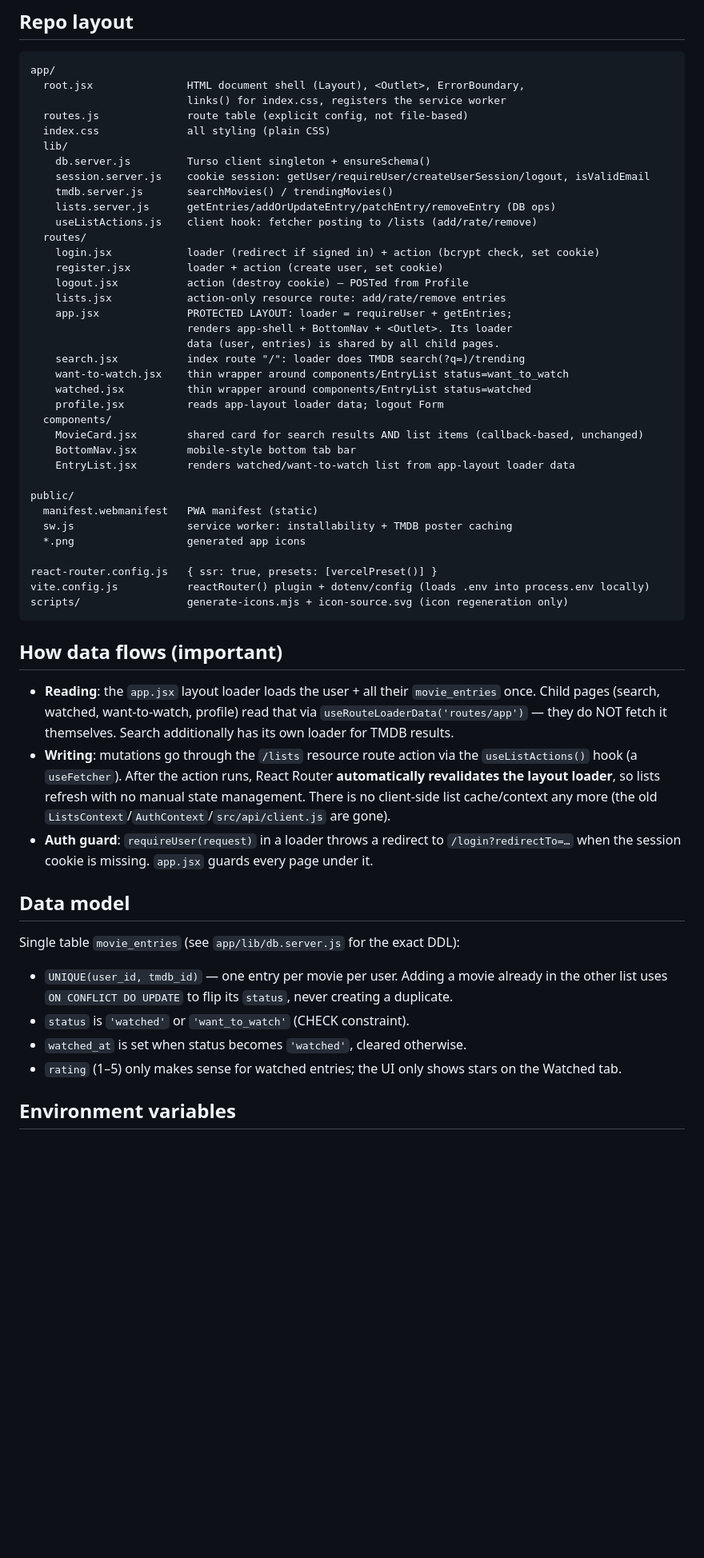
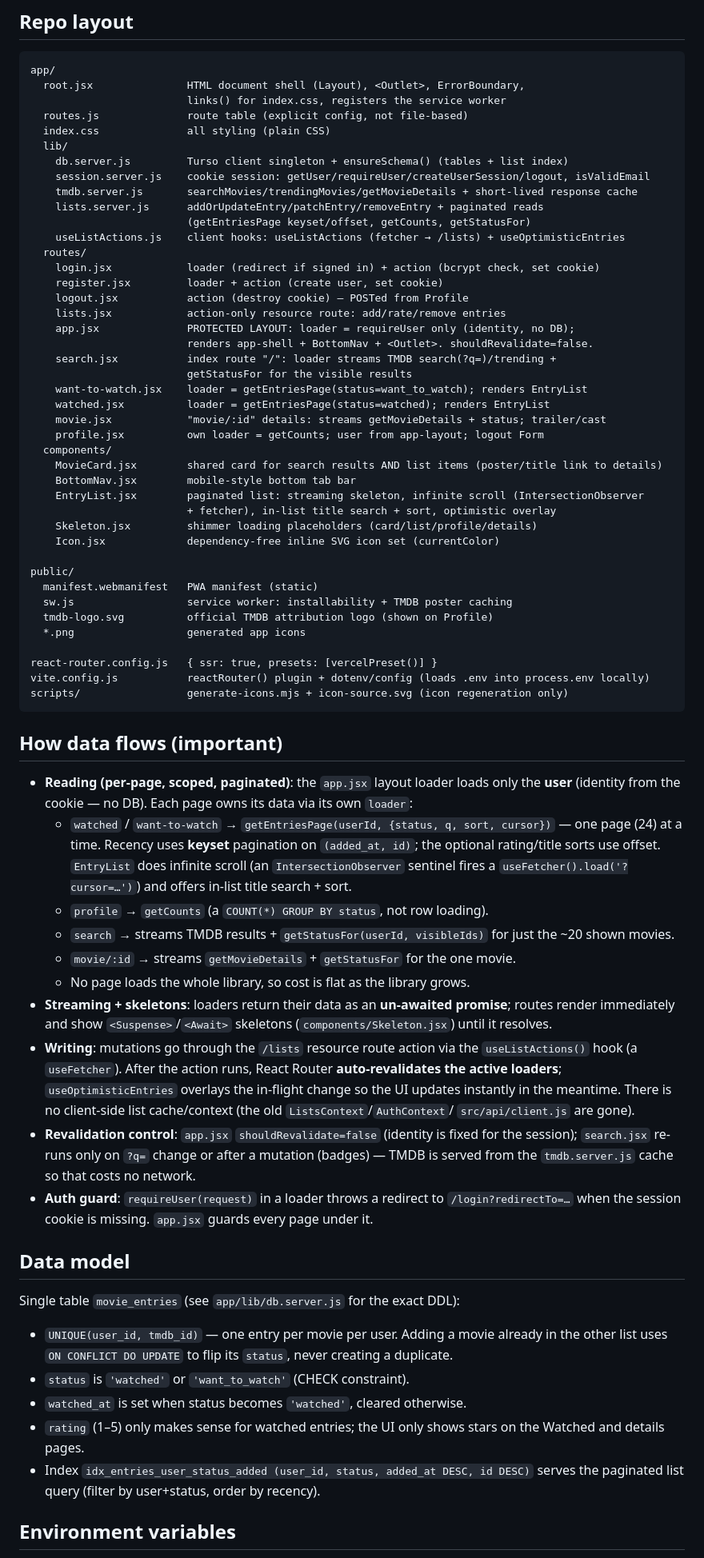
Before and after one commit to s1kopath/watchbox, a Markdown page: AGENTS.md, the part around one of its changes. Shown at 80% size. Drawn GitHub-style; blank space fills up the shorter version.

```diff
--- a/AGENTS.md
+++ b/AGENTS.md
@@ -37,31 +37,37 @@ app/
   routes.js              route table (explicit config, not file-based)
   index.css              all styling (plain CSS)
   lib/
-    db.server.js         Turso client singleton + ensureSchema()
+    db.server.js         Turso client singleton + ensureSchema() (tables + list index)
     session.server.js    cookie session: getUser/requireUser/createUserSession/logout, isValidEmail
-    tmdb.server.js       searchMovies() / trendingMovies()
-    lists.server.js      getEntries/addOrUpdateEntry/patchEntry/removeEntry (DB ops)
-    useListActions.js    client hook: fetcher posting to /lists (add/rate/remove)
+    tmdb.server.js       searchMovies/trendingMovies/getMovieDetails + short-lived response cache
+    lists.server.js      addOrUpdateEntry/patchEntry/removeEntry + paginated reads
+                         (getEntriesPage keyset/offset, getCounts, getStatusFor)
+    useListActions.js    client hooks: useListActions (fetcher → /lists) + useOptimisticEntries
   routes/
     login.jsx            loader (redirect if signed in) + action (bcrypt check, set cookie)
     register.jsx         loader + action (create user, set cookie)
     logout.jsx           action (destroy cookie) — POSTed from Profile
     lists.jsx            action-only resource route: add/rate/remove entries
-    app.jsx              PROTECTED LAYOUT: loader = requireUser + getEntries;
-                         renders app-shell + BottomNav + <Outlet>. Its loader
-                         data (user, entries) is shared by all child pages.
-    search.jsx           index route "/": loader does TMDB search(?q=)/trending
-    want-to-watch.jsx    thin wrapper around components/EntryList status=want_to_watch
-    watched.jsx          thin wrapper around components/EntryList status=watched
-    profile.jsx          reads app-layout loader data; logout Form
+    app.jsx              PROTECTED LAYOUT: loader = requireUser only (identity, no DB);
+                         renders app-shell + BottomNav + <Outlet>. shouldRevalidate=false.
+    search.jsx           index route "/": loader streams TMDB search(?q=)/trending +
+                         getStatusFor for the visible results
+    want-to-watch.jsx    loader = getEntriesPage(status=want_to_watch); renders EntryList
+    watched.jsx          loader = getEntriesPage(status=watched); renders EntryList
+    movie.jsx            "movie/:id" details: streams getMovieDetails + status; trailer/cast
+    profile.jsx          own loader = getCounts; user from app-layout; logout Form
   components/
-    MovieCard.jsx        shared card for search results AND list items (callback-based, unchanged)
+    MovieCard.jsx        shared card for search results AND list items (poster/title link to details)
     BottomNav.jsx        mobile-style bottom tab bar
-    EntryList.jsx        renders watched/want-to-watch list from app-layout loader data
+    EntryList.jsx        paginated list: streaming skeleton, infinite scroll (IntersectionObserver
+                         + fetcher), in-list title search + sort, optimistic overlay
+    Skeleton.jsx         shimmer loading placeholders (card/list/profile/details)
+    Icon.jsx             dependency-free inline SVG icon set (currentColor)
 
 public/
   manifest.webmanifest   PWA manifest (static)
   sw.js                  service worker: installability + TMDB poster caching
+  tmdb-logo.svg          official TMDB attribution logo (shown on Profile)
   *.png                  generated app icons
 
 react-router.config.js   { ssr: true, presets: [vercelPreset()] }
@@ -71,15 +77,32 @@ scripts/                 generate-icons.mjs + icon-source.svg (icon regeneration
 
 ## How data flows (important)
 
-- **Reading**: the `app.jsx` layout loader loads the user + all their
-  `movie_entries` once. Child pages (search, watched, want-to-watch, profile)
-  read that via `useRouteLoaderData('routes/app')` — they do NOT fetch it
-  themselves. Search additionally has its own loader for TMDB results.
+- **Reading (per-page, scoped, paginated)**: the `app.jsx` layout loader loads
+  only the **user** (identity from the cookie — no DB). Each page owns its data
+  via its own `loader`:
+  - `watched` / `want-to-watch` → `getEntriesPage(userId, {status, q, sort,
+    cursor})` — one page (24) at a time. Recency uses **keyset** pagination on
+    `(added_at, id)`; the optional rating/title sorts use offset. `EntryList`
+    does infinite scroll (an `IntersectionObserver` sentinel fires a
+    `useFetcher().load('?cursor=…')`) and offers in-list title search + sort.
+  - `profile` → `getCounts` (a `COUNT(*) GROUP BY status`, not row loading).
+  - `search` → streams TMDB results + `getStatusFor(userId, visibleIds)` for
+    just the ~20 shown movies.
+  - `movie/:id` → streams `getMovieDetails` + `getStatusFor` for the one movie.
+  - No page loads the whole library, so cost is flat as the library grows.
+- **Streaming + skeletons**: loaders return their data as an **un-awaited
+  promise**; routes render immediately and show `<Suspense>`/`<Await>`
+  skeletons (`components/Skeleton.jsx`) until it resolves.
 - **Writing**: mutations go through the `/lists` resource route action via the
   `useListActions()` hook (a `useFetcher`). After the action runs, React Router
-  **automatically revalidates the layout loader**, so lists refresh with no
-  manual state management. There is no client-side list cache/context any more
-  (the old `ListsContext`/`AuthContext`/`src/api/client.js` are gone).
+  **auto-revalidates the active loaders**; `useOptimisticEntries` overlays the
+  in-flight change so the UI updates instantly in the meantime. There is no
+  client-side list cache/context (the old `ListsContext`/`AuthContext`/
+  `src/api/client.js` are gone).
+- **Revalidation control**: `app.jsx` `shouldRevalidate=false` (identity is
+  fixed for the session); `search.jsx` re-runs only on `?q=` change or after a
+  mutation (badges) — TMDB is served from the `tmdb.server.js` cache so that
+  costs no network.
 - **Auth guard**: `requireUser(request)` in a loader throws a redirect to
   `/login?redirectTo=…` when the session cookie is missing. `app.jsx` guards
   every page under it.
@@ -94,7 +117,9 @@ Single table `movie_entries` (see `app/lib/db.server.js` for the exact DDL):
 - `status` is `'watched'` or `'want_to_watch'` (CHECK constraint).
 - `watched_at` is set when status becomes `'watched'`, cleared otherwise.
 - `rating` (1–5) only makes sense for watched entries; the UI only shows stars
-  on the Watched tab.
+  on the Watched and details pages.
+- Index `idx_entries_user_status_added (user_id, status, added_at DESC, id DESC)`
+  serves the paginated list query (filter by user+status, order by recency).
 
 ## Environment variables
 
```
Also changed, not shown: other parts of AGENTS.md (+27 -8 lines), CLAUDE.md (+29 -13 lines).
